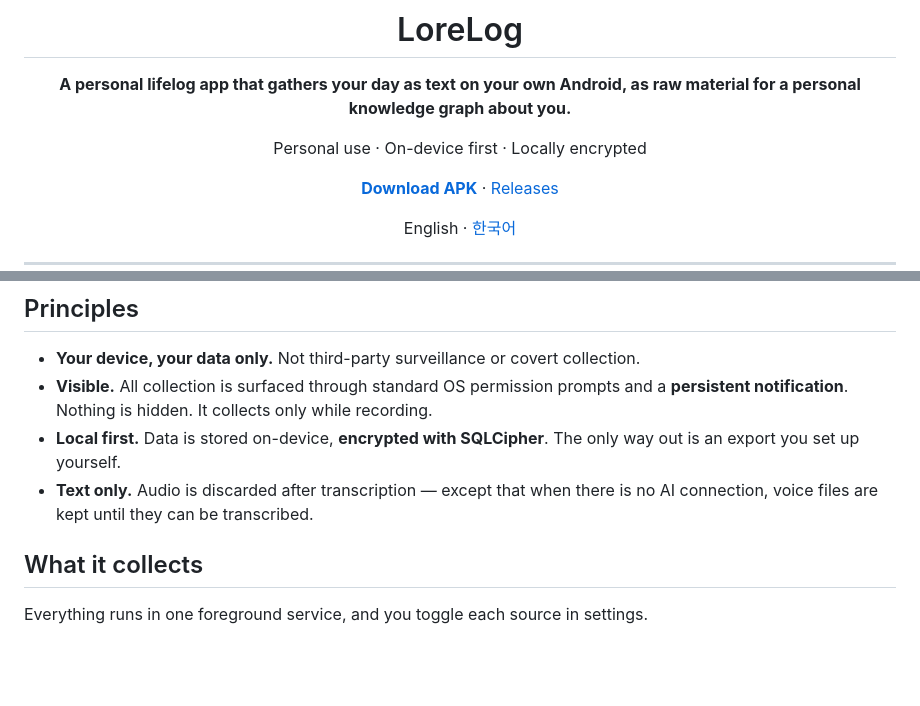
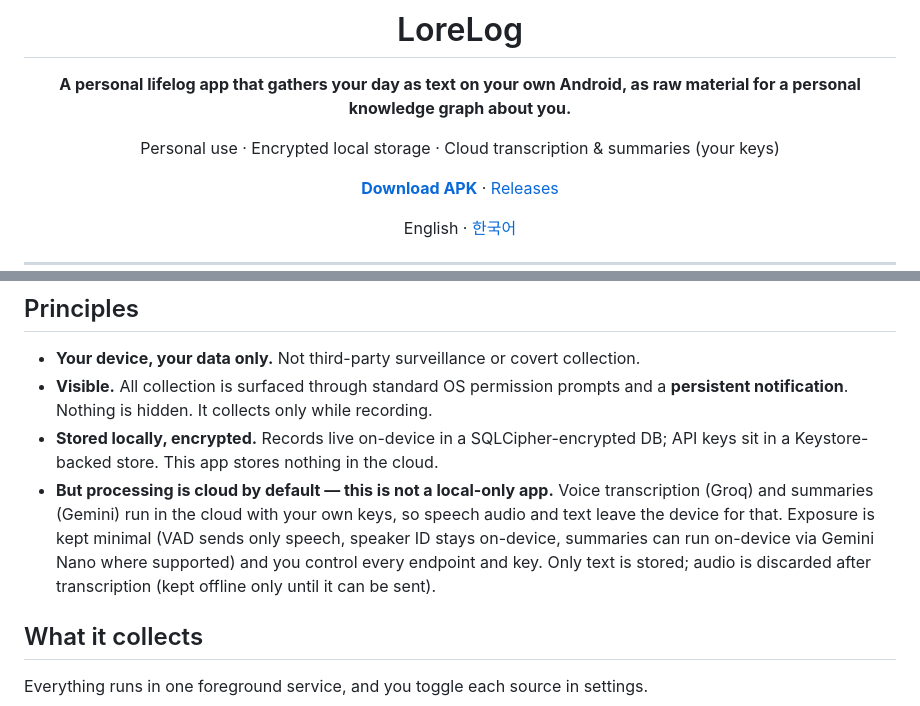
Before and after one commit to jwgung/LoreLog, a Markdown page: README.md, 2 parts joined by grey strips. GitHub-like rendering; blank space fills up the shorter version.

```diff
--- a/README.md
+++ b/README.md
@@ -4,7 +4,7 @@
 
 **A personal lifelog app that gathers your day as text on your own Android, as raw material for a personal knowledge graph about you.**
 
-Personal use · On-device first · Locally encrypted
+Personal use · Encrypted local storage · Cloud transcription & summaries (your keys)
 
 [**Download APK**](https://github.com/jwgung/lifelog/releases/latest) · [Releases](https://github.com/jwgung/lifelog/releases)
 
@@ -22,8 +22,8 @@ Your phone is a sensor that's always with you. LoreLog collects what happens on
 
 - **Your device, your data only.** Not third-party surveillance or covert collection.
 - **Visible.** All collection is surfaced through standard OS permission prompts and a **persistent notification**. Nothing is hidden. It collects only while recording.
-- **Local first.** Data is stored on-device, **encrypted with SQLCipher**. The only way out is an export you set up yourself.
-- **Text only.** Audio is discarded after transcription — except that when there is no AI connection, voice files are kept until they can be transcribed.
+- **Stored locally, encrypted.** Records live on-device in a SQLCipher-encrypted DB; API keys sit in a Keystore-backed store. This app stores nothing in the cloud.
+- **But processing is cloud by default — this is not a local-only app.** Voice transcription (Groq) and summaries (Gemini) run in the cloud with your own keys, so speech audio and text leave the device for that. Exposure is kept minimal (VAD sends only speech, speaker ID stays on-device, summaries can run on-device via Gemini Nano where supported) and you control every endpoint and key. Only text is stored; audio is discarded after transcription (kept offline only until it can be sent).
 
 ## What it collects
 
```
Also changed, not shown: README.ko.md (+3 -3 lines).
